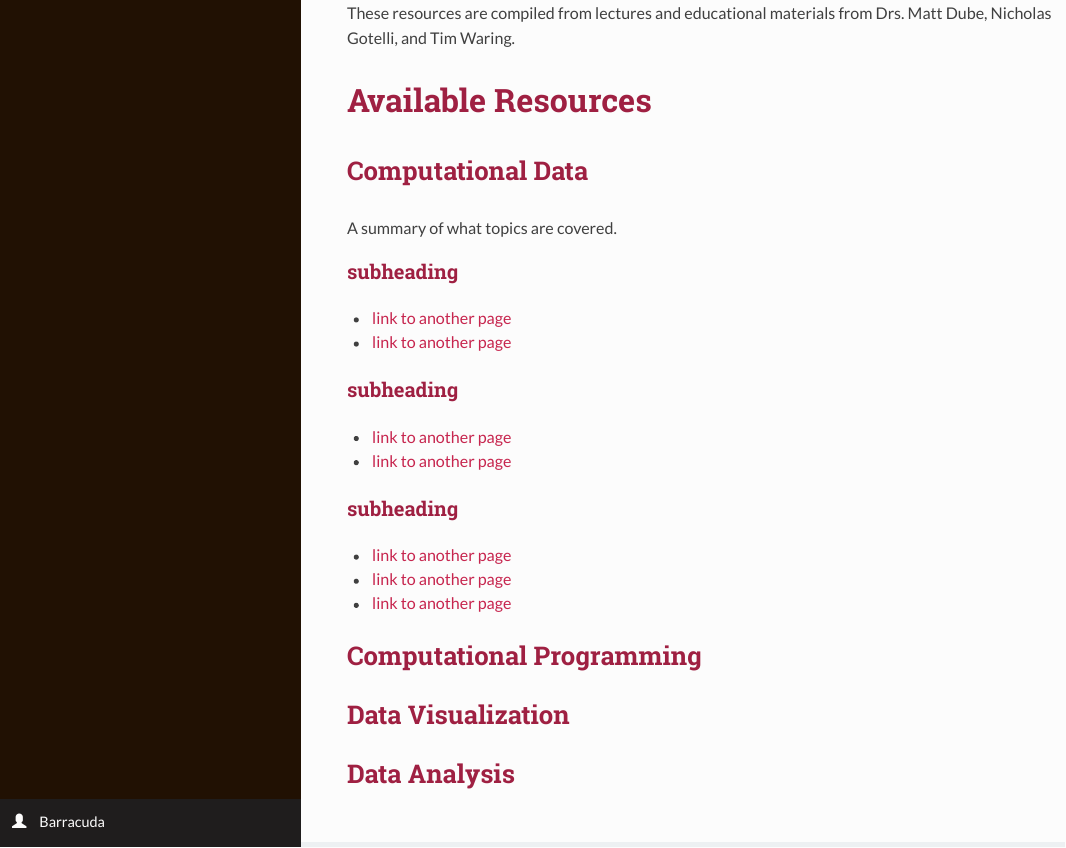
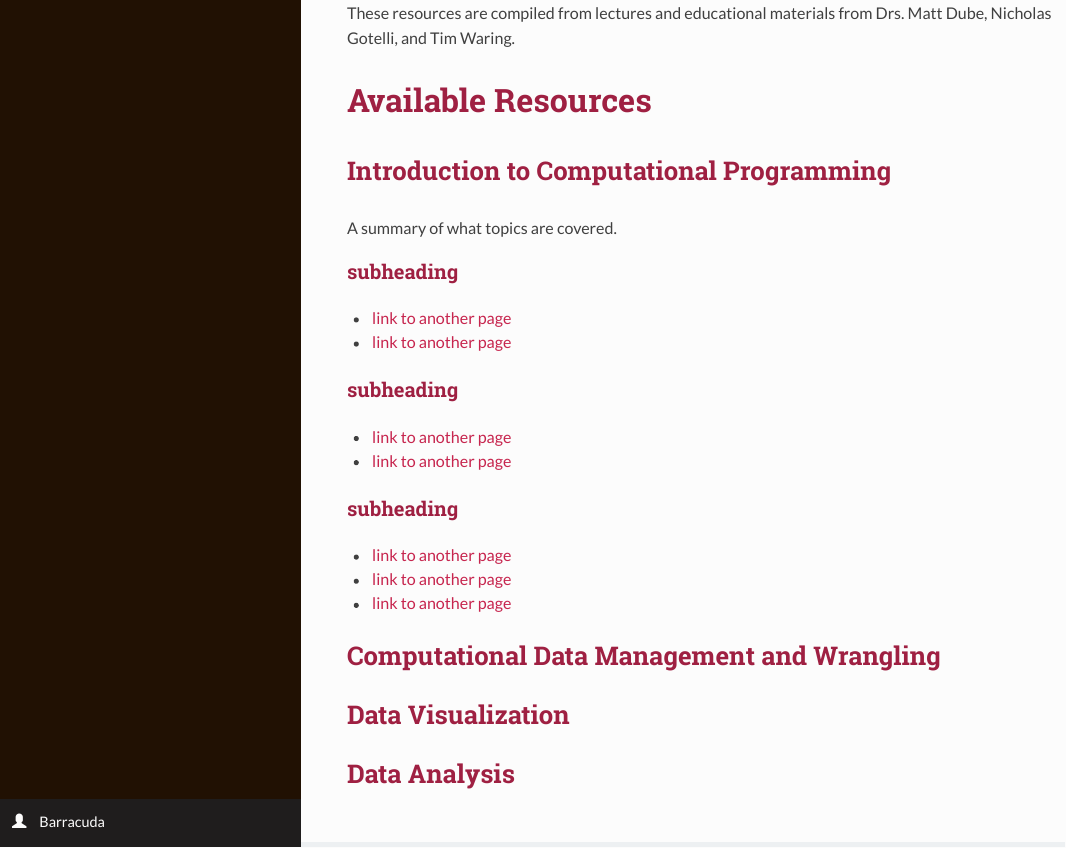
Before and after one commit to lvash/Barracuda-Data-Sci-Resources, an R Markdown document (index.Rmd): the page in a window 1100 px wide, from 770 px down. The pictures show the output file index.html that the author committed with the source, opened offline.

Commit message:
edit index

```diff
--- a/index.Rmd
+++ b/index.Rmd
@@ -14,7 +14,7 @@ These resources are compiled from lectures and educational materials from Drs. M
 
 # Available Resources
 
-## Computational Data
+## Introduction to Computational Programming
 A summary of what topics are covered.
 
 ### subheading
@@ -33,7 +33,7 @@ A summary of what topics are covered.
 * [link to another page]()
 
 
-## Computational Programming
+## Computational Data Management and Wrangling
 
 ## Data Visualization
 
```
Also changed, not shown: index.html.
